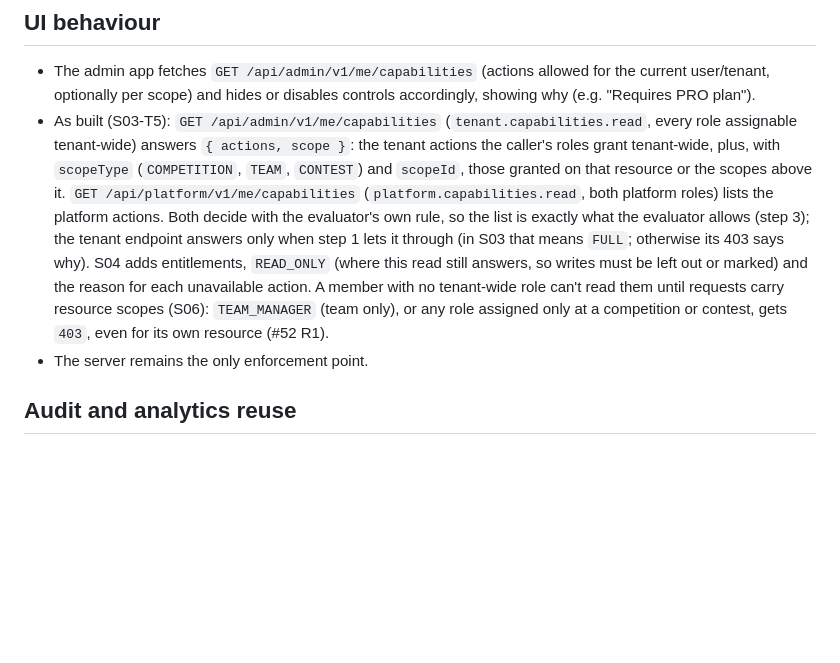
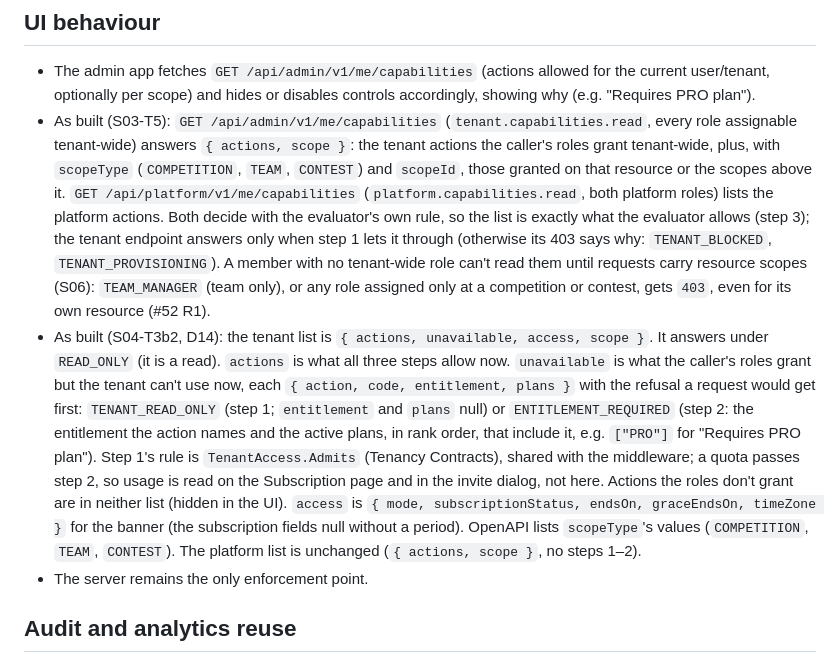
Before and after one commit to jeresaf/multi-sport-platform, a Markdown page: docs/architecture/authorization.md, the part around the change. Drawn GitHub-style; blank space fills up the shorter version.

Commit message:
docs(identity): capabilities as built in authorization.md and the S04 spec
Co-Authored-By: Claude Opus 5.5 <noreply@anthropic.com>
Claude-Session: https://claude.ai/code/session_01JVejZtBMxAckzAyk9VH2De

```diff
--- a/docs/architecture/authorization.md
+++ b/docs/architecture/authorization.md
@@ -277,11 +277,20 @@ tests compare this table with the code and the seeded rows with the code. Platfo
   `scopeType` (`COMPETITION`, `TEAM`, `CONTEST`) and `scopeId`, those granted on that resource or the scopes above it.
   `GET /api/platform/v1/me/capabilities` (`platform.capabilities.read`, both platform roles) lists the platform
   actions. Both decide with the evaluator's own rule, so the list is exactly what the evaluator allows (step 3); the
-  tenant endpoint answers only when step 1 lets it through (in S03 that means `FULL`; otherwise its 403 says why). S04
-  adds entitlements, `READ_ONLY` (where this read still answers, so writes must be left out or marked) and the reason
-  for each unavailable action. A member with no tenant-wide role can't read them until requests carry resource
+  tenant endpoint answers only when step 1 lets it through (otherwise its 403 says why: `TENANT_BLOCKED`,
+  `TENANT_PROVISIONING`). A member with no tenant-wide role can't read them until requests carry resource
   scopes (S06): `TEAM_MANAGER` (team only), or any role assigned only at a competition or contest, gets `403`, even
   for its own resource (#52 R1).
+- As built (S04-T3b2, D14): the tenant list is `{ actions, unavailable, access, scope }`. It answers under
+  `READ_ONLY` (it is a read). `actions` is what all three steps allow now. `unavailable` is what the caller's roles grant
+  but the tenant can't use now, each `{ action, code, entitlement, plans }` with the refusal a request would get first:
+  `TENANT_READ_ONLY` (step 1; `entitlement` and `plans` null) or `ENTITLEMENT_REQUIRED` (step 2: the entitlement the
+  action names and the active plans, in rank order, that include it, e.g. `["PRO"]` for "Requires PRO plan"). Step 1's
+  rule is `TenantAccess.Admits` (Tenancy Contracts), shared with the middleware; a quota passes step 2, so usage is
+  read on the Subscription page and in the invite dialog, not here. Actions the roles don't grant are in neither list
+  (hidden in the UI). `access` is `{ mode, subscriptionStatus, endsOn, graceEndsOn, timeZone }` for the banner (the
+  subscription fields null without a period). OpenAPI lists `scopeType`'s values (`COMPETITION`, `TEAM`, `CONTEST`).
+  The platform list is unchanged (`{ actions, scope }`, no steps 1–2).
 - The server remains the only enforcement point.
 
 ## Audit and analytics reuse
```
Also changed, not shown: 1 other file.
